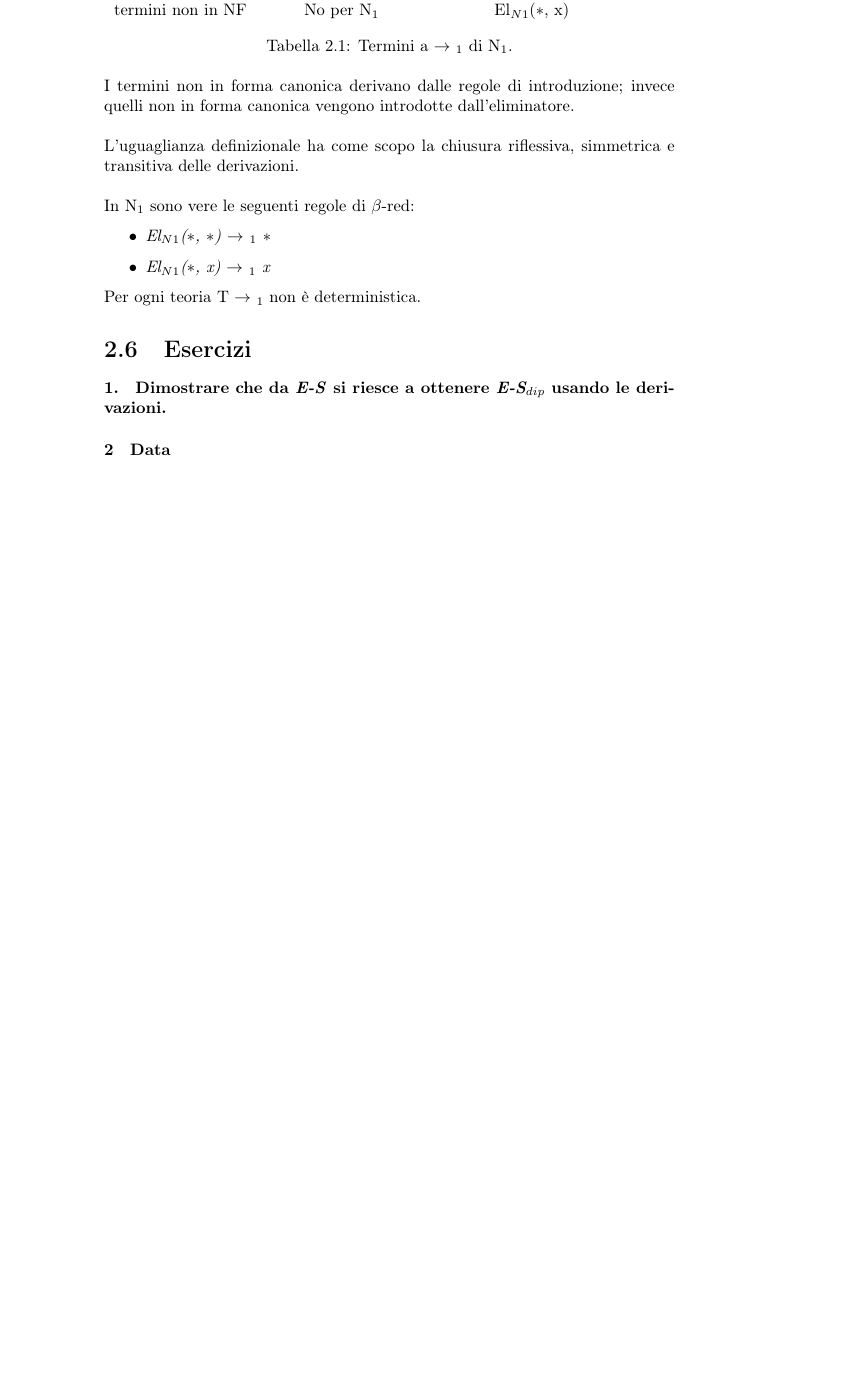
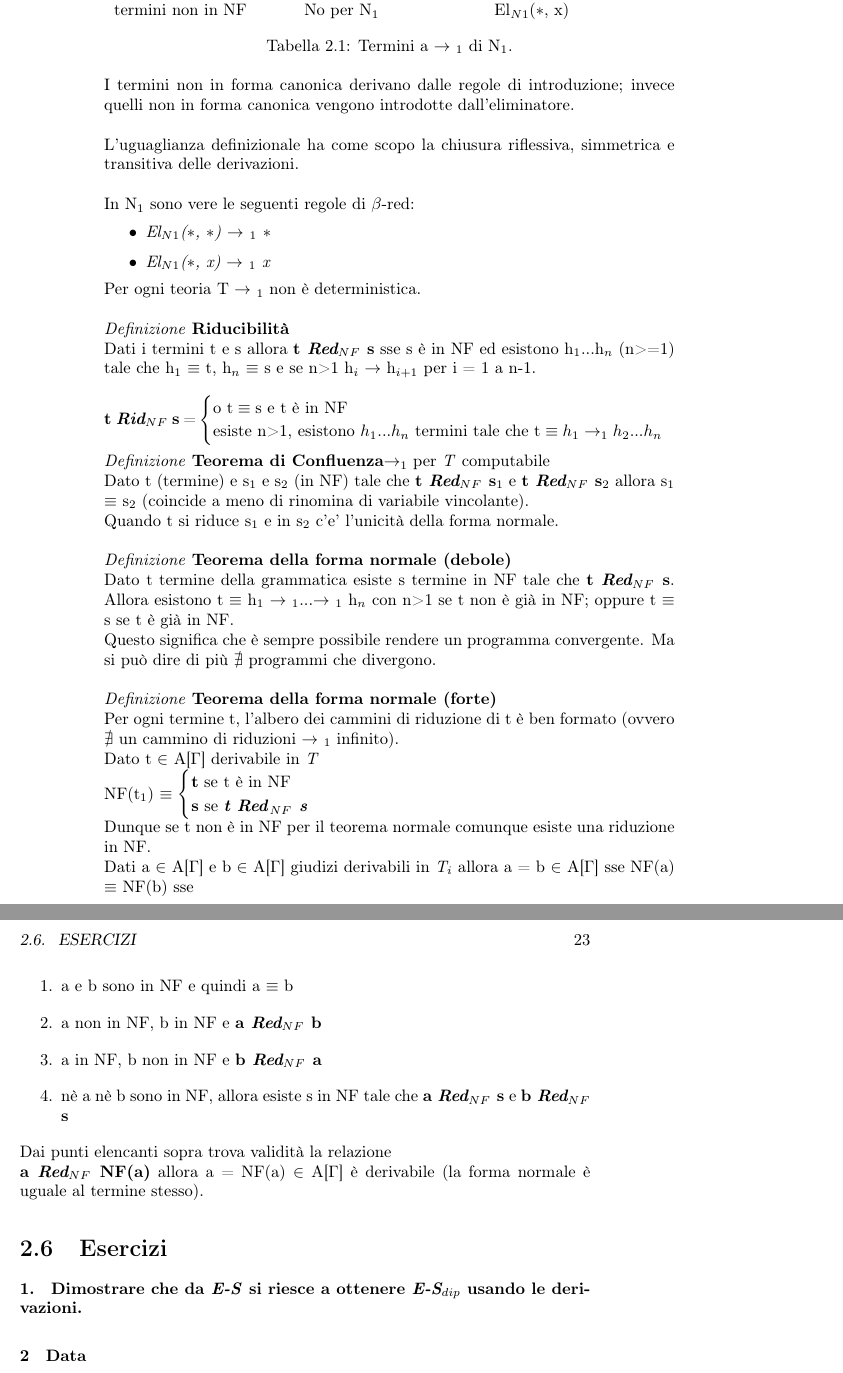
Before and after one commit to esignor/teoria-dei-tipi, a LaTeX book (teoria_dei_tipi.tex): part of page 22 of 35 before the commit and two parts of pages 22 and 23 of 35 after it, the two joined at a grey line, cut so that both start at the same text, the shorter picture padded with empty space. Compiled offline with pdfLaTeX.

Commit message:
Terminata lezione 11 - teorema di riducibilita, teorema di confluenza, teorema  forma normale debole e forte

```diff
--- a/teoria_dei_tipi.tex
+++ b/teoria_dei_tipi.tex
@@ -712,6 +712,48 @@ In N$_1$ sono vere le seguenti regole di $\beta$-red:
 \end{itemize}
 \noindent
 Per ogni teoria \text{T} $\rightarrow$ $_1$ non \`e deterministica.
+\\\\
+\textit{Definizione} \textbf{Riducibilit\`a}\\
+Dati i termini t e s allora \textbf{t \textit{Red$_{NF}$} s} sse s \`e in NF ed esistono h$_1$...h$_n$ (n>=1) tale che h$_1$ $\equiv$ t, h$_n$ $\equiv$ s e se n>1 h$_i$ $\rightarrow$ h$_{i+1}$ per i = 1 a n-1.\\\\
+\textbf{t \textit{Rid$_{NF}$} s} =
+$
+\begin{cases}
+\text{o t} \equiv \text{s e t è in NF} \\
+\text{esiste n>1, esistono } h_1\text{...}h_n \text{ termini tale che t} \equiv h_1 \rightarrow _1 h_2 \text{...}h_n
+\end{cases}
+$
+\\\\
+\noindent
+\textit{Definizione} \textbf{Teorema di Confluenza}$\rightarrow _1$ per \textit{T} computabile\\
+Dato t (termine) e s$_1$ e s$_2$ (in NF) tale che \textbf{t \textit{Red$_{NF}$ }s$_1$} e \textbf{t \textit{Red$_{NF}$} s$_2$} allora s$_1$ $\equiv$ s$_2$ (coincide a meno di rinomina di variabile  vincolante).\\
+Quando t si riduce s$_1$ e in s$_2$ c'e' l'unicit\`a della forma normale.
+\\\\
+\noindent
+\textit{Definizione} \textbf{Teorema della forma normale (debole)}\\
+Dato t termine della grammatica esiste s termine in NF tale che \textbf{t \textit{Red$_{NF}$ }s}. Allora esistono t $\equiv$ h$_1$ $\rightarrow$ $_1$...$\rightarrow$ $_1$ h$_n$ con n>1 se t non \`e gi\`a in NF; oppure t $\equiv$ s se t \`e gi\`a in NF.\\
+Questo significa che \`e sempre possibile rendere un programma convergente. Ma si pu\`o dire di pi\`u $\nexists$ programmi che divergono.
+\\\\
+\noindent
+\textit{Definizione} \textbf{Teorema della forma normale (forte)}\\
+Per ogni termine t, l'albero dei cammini di riduzione di t \`e ben formato (ovvero $\nexists$ un cammino di riduzioni $\rightarrow$ $_1$ infinito).\\
+Dato t $\in$ A[$\Gamma$] derivabile in \textit{T}\\
+NF(t$_1$) $\equiv$
+$
+\begin{cases}
+\text{\textbf{t} se t è in NF} \\
+\text{\textbf{s} se \textit{\textbf{t Red}}}_{NF} \text{\textit{\textbf{ s}}}
+\end{cases}
+$
+\\
+Dunque se t non \`e in NF per il teorema normale comunque esiste una riduzione in NF.\\
+Dati a $\in$ A[$\Gamma$] e b $\in$ A[$\Gamma$] giudizi derivabili in \textit{T$_i$} allora a = b $\in$ A[$\Gamma$] sse NF(a) $\equiv$ NF(b) sse
+\begin{enumerate}
+\item a e b sono in NF e quindi a $\equiv$ b
+\item a non in NF, b in NF e \textbf{a \textit{Red$_{NF}$ }b}
+\item a in NF, b non in NF e \textbf{b \textit{Red$_{NF}$ }a}
+\item n\`e a n\`e b sono in NF, allora esiste s in NF tale che \textbf{a \textit{Red$_{NF}$ }s} e \textbf{b \textit{Red$_{NF}$ }s}
+\end{enumerate}
+Dai punti elencanti sopra trova validit\`a la relazione\\\textbf{a \textit{Red$_{NF}$ }NF(a)} allora a = NF(a) $\in$ A[$\Gamma$] \`e derivabile (la forma normale \`e uguale al termine stesso).
 
 
 
```
Also changed, not shown: teoria_dei_tipi.pdf, teoria_dei_tipi.tex (2 more changed lines).
